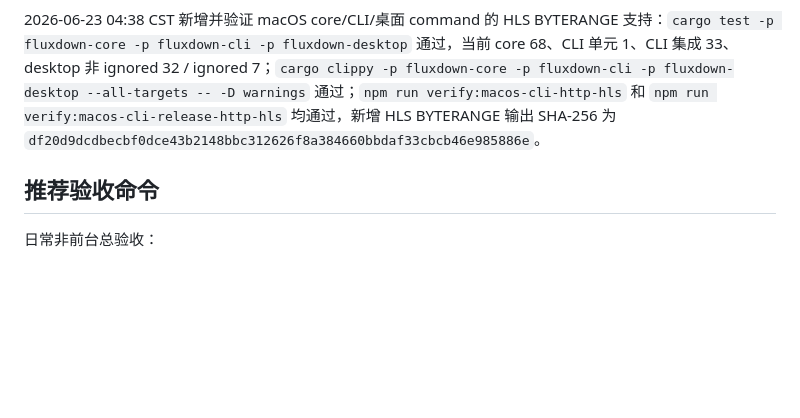
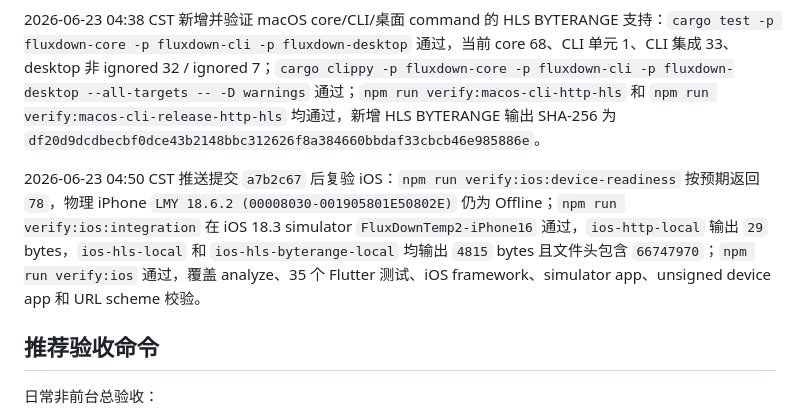
Before and after one commit to lonnnnnng/fluxdown, a Markdown page: docs/apple-verification.md, the part around the change. Rendered like a GitHub page; blank space fills up the shorter version.

```diff
--- a/docs/apple-verification.md
+++ b/docs/apple-verification.md
@@ -24,6 +24,8 @@
 2026-06-23 04:25 CST 新增并验证移动端 HLS BYTERANGE 支持：`flutter analyze` 通过，`flutter test` 通过 35 个测试；`npm run verify:ios:integration` 在同一 iOS simulator 上新增 `ios-hls-byterange-local`，输出 `ios-hls-byterange.mp4` 为 `4815` bytes，`outputHeadHex` 含 `66747970`。
 
 2026-06-23 04:38 CST 新增并验证 macOS core/CLI/桌面 command 的 HLS BYTERANGE 支持：`cargo test -p fluxdown-core -p fluxdown-cli -p fluxdown-desktop` 通过，当前 core 68、CLI 单元 1、CLI 集成 33、desktop 非 ignored 32 / ignored 7；`cargo clippy -p fluxdown-core -p fluxdown-cli -p fluxdown-desktop --all-targets -- -D warnings` 通过；`npm run verify:macos-cli-http-hls` 和 `npm run verify:macos-cli-release-http-hls` 均通过，新增 HLS BYTERANGE 输出 SHA-256 为 `df20d9dcdbecbf0dce43b2148bbc312626f8a384660bbdaf33cbcb46e985886e`。
+
+2026-06-23 04:50 CST 推送提交 `a7b2c67` 后复验 iOS：`npm run verify:ios:device-readiness` 按预期返回 `78`，物理 iPhone `LMY 18.6.2 (00008030-001905801E50802E)` 仍为 Offline；`npm run verify:ios:integration` 在 iOS 18.3 simulator `FluxDownTemp2-iPhone16` 通过，`ios-http-local` 输出 `29` bytes，`ios-hls-local` 和 `ios-hls-byterange-local` 均输出 `4815` bytes 且文件头包含 `66747970`；`npm run verify:ios` 通过，覆盖 analyze、35 个 Flutter 测试、iOS framework、simulator app、unsigned device app 和 URL scheme 校验。
 
 ## 推荐验收命令
 
```
Also changed, not shown: docs/download-verification.md (+3 -1 lines).
